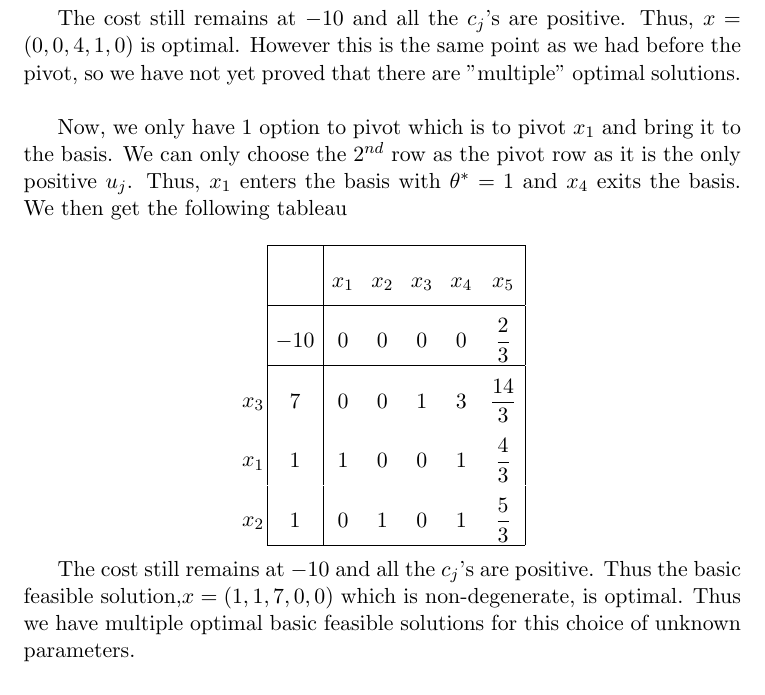
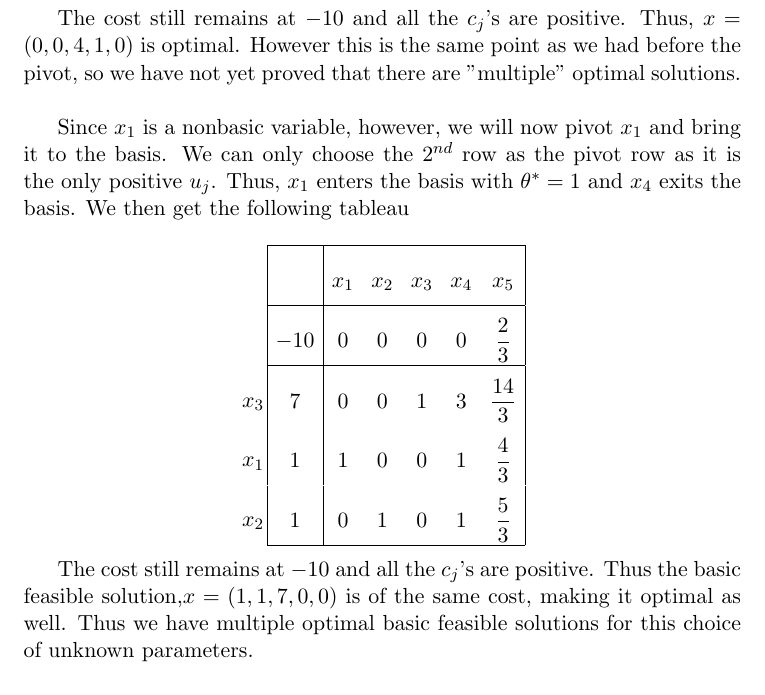
Before and after one commit to Huzaifg/math525-texs, a LaTeX document (A04/selzer.tex, which reads A04/q5.tex): part of page 8 of 10, cut so that both start at the same text. Compiled offline with pdfLaTeX.

Commit message:
Add a couple words here and there
to better convey intent

```diff
--- a/A04/q5.tex
+++ b/A04/q5.tex
@@ -46,7 +46,7 @@ $$
 
 The cost still remains at $-10$ and all the $c_j$'s are positive. Thus, $x = (0,0,4,1,0)$ is optimal. However this is the same point as we had before the pivot, so we have not yet proved that there are "multiple" optimal solutions. \\
 
-Now, we only have 1 option to pivot which is to pivot $x_1$ and bring it to the basis. We can only choose the 2$^{nd}$ row as the pivot row as it is the only positive $u_j$. Thus, $x_1$ enters the basis with $\theta^* = 1$ and $x_4$ exits the basis. We then get the following tableau
+Since $x_1$ is a nonbasic variable, however, we will now pivot $x_1$ and bring it to the basis. We can only choose the 2$^{nd}$ row as the pivot row as it is the only positive $u_j$. Thus, $x_1$ enters the basis with $\theta^* = 1$ and $x_4$ exits the basis. We then get the following tableau
 
 $$
 \arraycolsep=1.4pt\def\arraystretch{2.2}
@@ -68,7 +68,7 @@ x_2 \\
 \end{array}
 $$
 
-The cost still remains at $-10$ and all the $c_j$'s are positive. Thus the basic feasible solution,$x = (1,1,7,0,0)$ which is non-degenerate, is optimal. Thus we have multiple optimal basic feasible solutions for this choice of unknown parameters.
+The cost still remains at $-10$ and all the $c_j$'s are positive. Thus the basic feasible solution,$x = (1,1,7,0,0)$ is of the same cost, making it optimal as well. Thus we have multiple optimal basic feasible solutions for this choice of unknown parameters.
 
 
 
```
